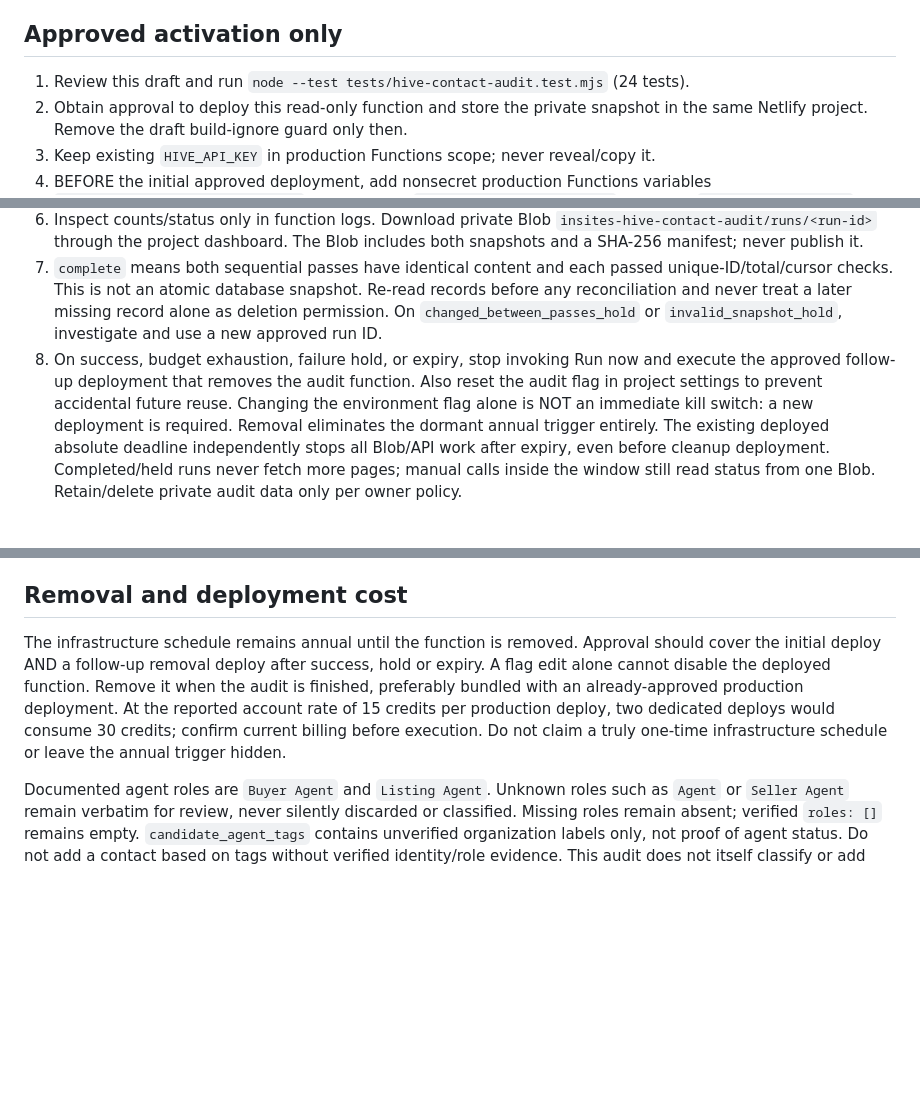
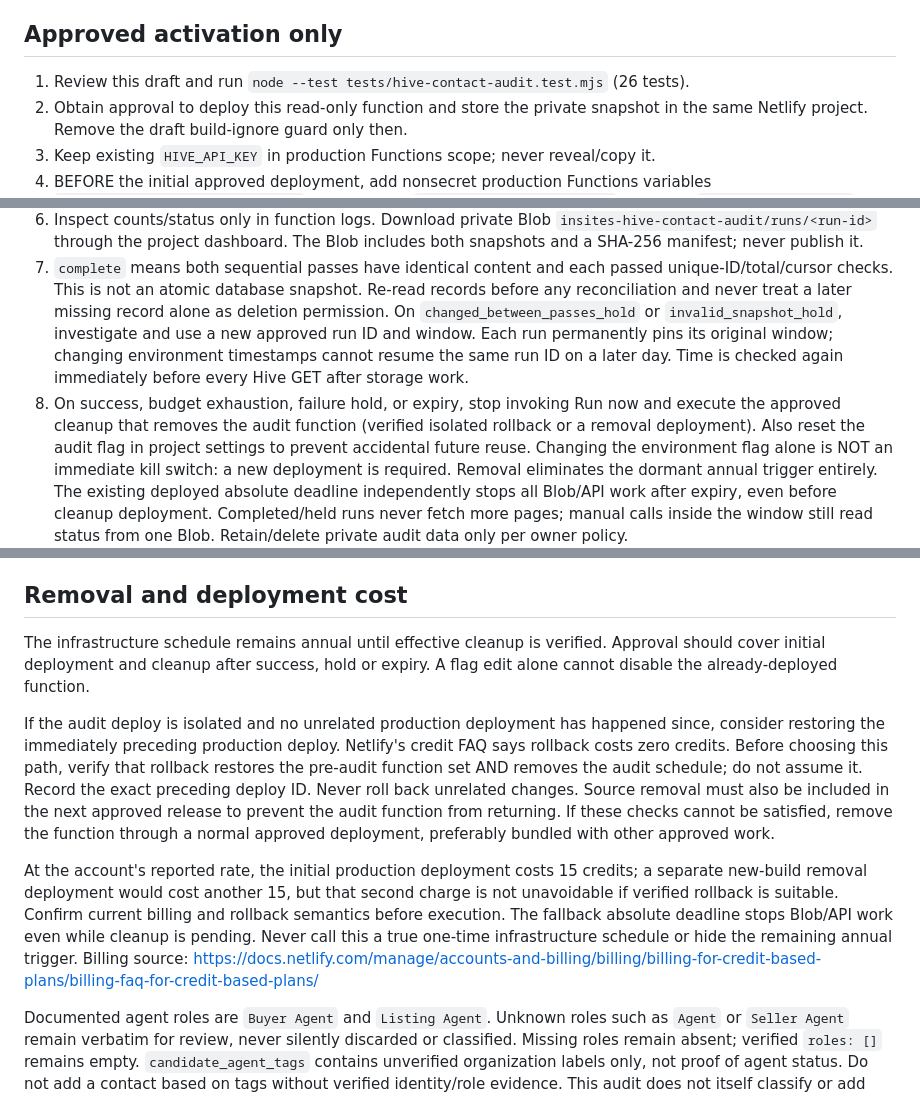
Before and after one commit to nneuberg/insites-website, a Markdown page: HIVE-CONTACT-AUDIT.md, 3 parts joined by grey strips. Drawn GitHub-style; blank space fills up the shorter version.

Commit message:
Pin audit window and recheck deadline after storage [skip netlify]

```diff
--- a/HIVE-CONTACT-AUDIT.md
+++ b/HIVE-CONTACT-AUDIT.md
@@ -10,7 +10,7 @@ commit also uses `[skip netlify]`. No credentials are included or newly created.
 
 ## Approved activation only
 
-1. Review this draft and run `node --test tests/hive-contact-audit.test.mjs` (24 tests).
+1. Review this draft and run `node --test tests/hive-contact-audit.test.mjs` (26 tests).
 2. Obtain approval to deploy this read-only function and store the private snapshot
    in the same Netlify project. Remove the draft build-ignore guard only then.
 3. Keep existing `HIVE_API_KEY` in production Functions scope; never reveal/copy it.
@@ -36,9 +36,12 @@ commit also uses `[skip netlify]`. No credentials are included or newly created.
    unique-ID/total/cursor checks. This is not an atomic database snapshot. Re-read
    records before any reconciliation and never treat a later missing record alone
    as deletion permission. On `changed_between_passes_hold` or
-   `invalid_snapshot_hold`, investigate and use a new approved run ID.
+   `invalid_snapshot_hold`, investigate and use a new approved run ID and window. Each run permanently pins its original window;
+   changing environment timestamps cannot resume the same run ID on a later day.
+   Time is checked again immediately before every Hive GET after storage work.
 8. On success, budget exhaustion, failure hold, or expiry, stop invoking Run now
-   and execute the approved follow-up deployment that removes the audit function.
+   and execute the approved cleanup that removes the audit function (verified isolated
+   rollback or a removal deployment).
    Also reset the audit flag in project settings to prevent accidental future reuse.
    Changing the environment flag alone is NOT an immediate kill switch: a new
    deployment is required. Removal eliminates the dormant annual trigger entirely.
@@ -91,13 +94,27 @@ non-agent identities; they must never all be added to the Agents tab.
 
 ## Removal and deployment cost
 
-The infrastructure schedule remains annual until the function is removed. Approval
-should cover the initial deploy AND a follow-up removal deploy after success, hold
-or expiry. A flag edit alone cannot disable the deployed function. Remove it when
-the audit is finished, preferably bundled with an already-approved production deployment. At
-the reported account rate of 15 credits per production deploy, two dedicated
-deploys would consume 30 credits; confirm current billing before execution. Do not
-claim a truly one-time infrastructure schedule or leave the annual trigger hidden.
+The infrastructure schedule remains annual until effective cleanup is verified.
+Approval should cover initial deployment and cleanup after success, hold or expiry.
+A flag edit alone cannot disable the already-deployed function.
+
+If the audit deploy is isolated and no unrelated production deployment has happened
+since, consider restoring the immediately preceding production deploy. Netlify's
+credit FAQ says rollback costs zero credits. Before choosing this path, verify that
+rollback restores the pre-audit function set AND removes the audit schedule; do not
+assume it. Record the exact preceding deploy ID. Never roll back unrelated changes.
+Source removal must also be included in the next approved release to prevent the
+audit function from returning. If these checks cannot be satisfied, remove the
+function through a normal approved deployment, preferably bundled with other
+approved work.
+
+At the account's reported rate, the initial production deployment costs 15 credits;
+a separate new-build removal deployment would cost another 15, but that second
+charge is not unavoidable if verified rollback is suitable. Confirm current billing
+and rollback semantics before execution. The fallback absolute deadline stops
+Blob/API work even while cleanup is pending. Never call this a true one-time
+infrastructure schedule or hide the remaining annual trigger.
+Billing source: https://docs.netlify.com/manage/accounts-and-billing/billing/billing-for-credit-based-plans/billing-faq-for-credit-based-plans/
 
 Documented agent roles are `Buyer Agent` and `Listing Agent`. Unknown roles such as
 `Agent` or `Seller Agent` remain verbatim for review, never silently discarded or
```
